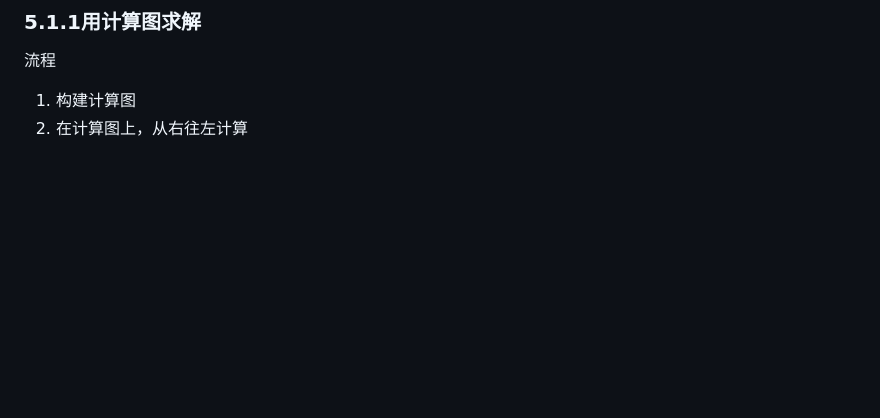
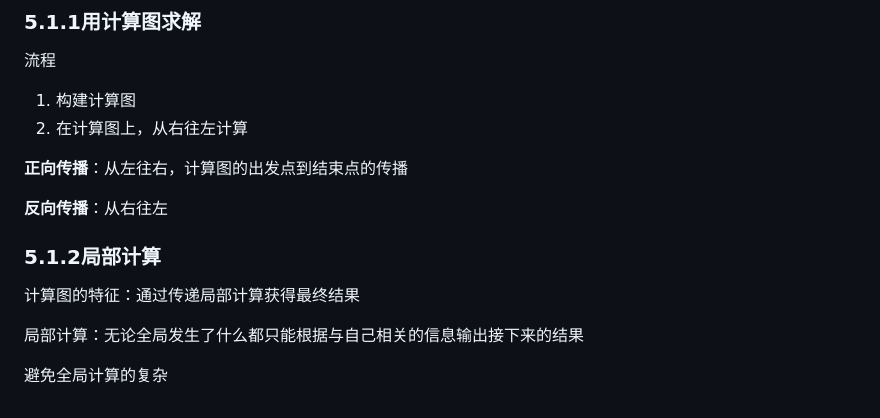
Before and after one commit to frankAaron/all--note, a Markdown page: python/python_self/深度学习.md, the part around the change. GitHub-like rendering; blank space fills up the shorter version.

```diff
--- a/python/python_self/深度学习.md
+++ b/python/python_self/深度学习.md
@@ -839,3 +839,15 @@ mini-batch----->计算梯度----->更新参数---->重复
 
 1.  构建计算图
 2.  在计算图上，从右往左计算
+
+**正向传播**：从左往右，计算图的出发点到结束点的传播
+
+**反向传播**：从右往左
+
+### 5.1.2局部计算
+
+计算图的特征：通过传递局部计算获得最终结果
+
+局部计算：无论全局发生了什么都只能根据与自己相关的信息输出接下来的结果
+
+避免全局计算的复杂
```
